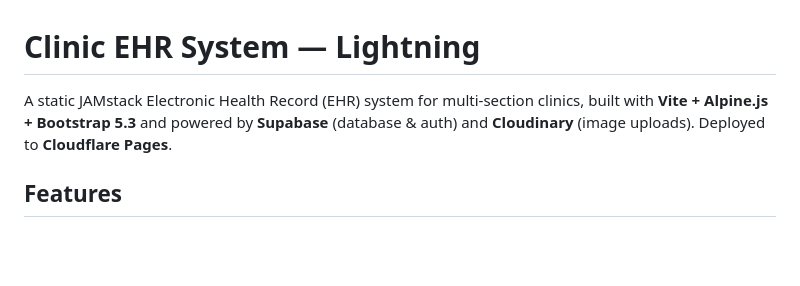
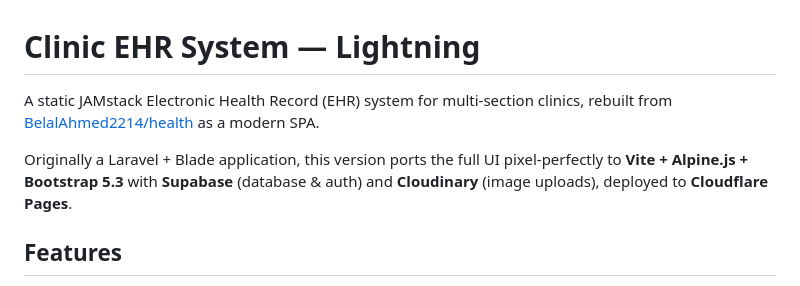
Before and after one commit to yossefAraby/Clinic-EHR-System, a Markdown page: README.md, the part around the change. GitHub-like rendering; blank space fills up the shorter version.

Commit message:
docs: credit original health repo in README

```diff
--- a/README.md
+++ b/README.md
@@ -1,6 +1,8 @@
 # Clinic EHR System — Lightning
 
-A static JAMstack Electronic Health Record (EHR) system for multi-section clinics, built with **Vite + Alpine.js + Bootstrap 5.3** and powered by **Supabase** (database & auth) and **Cloudinary** (image uploads). Deployed to **Cloudflare Pages**.
+A static JAMstack Electronic Health Record (EHR) system for multi-section clinics, rebuilt from [BelalAhmed2214/health](https://github.com/BelalAhmed2214/health) as a modern SPA.
+
+Originally a Laravel + Blade application, this version ports the full UI pixel-perfectly to **Vite + Alpine.js + Bootstrap 5.3** with **Supabase** (database & auth) and **Cloudinary** (image uploads), deployed to **Cloudflare Pages**.
 
 ## Features
 
```
